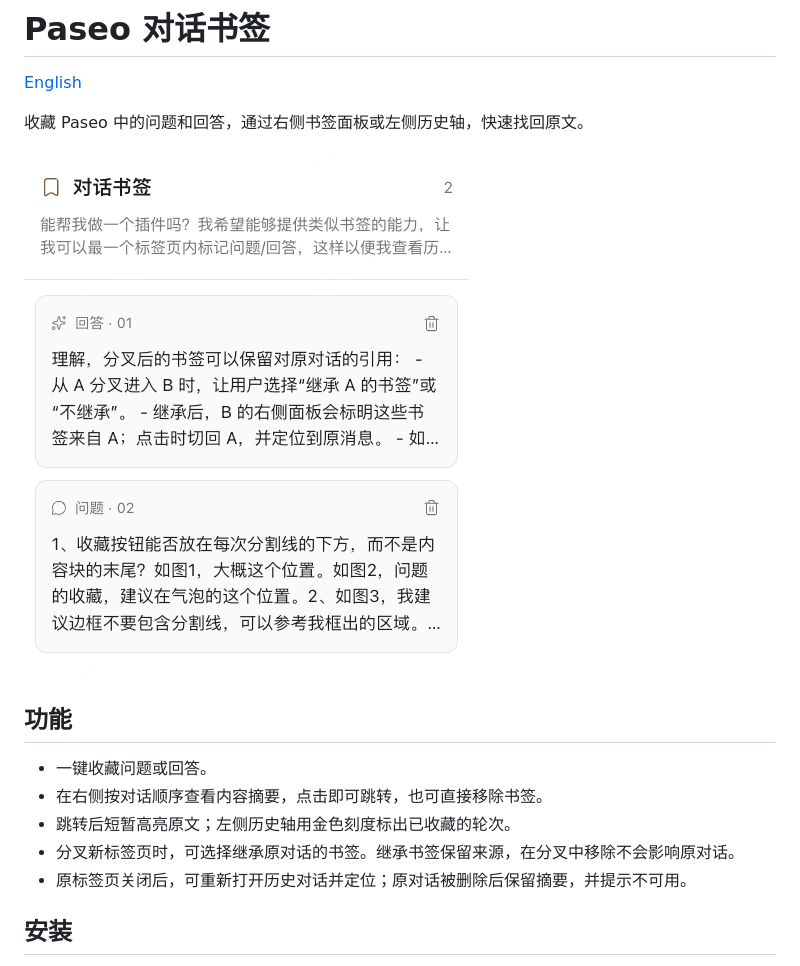
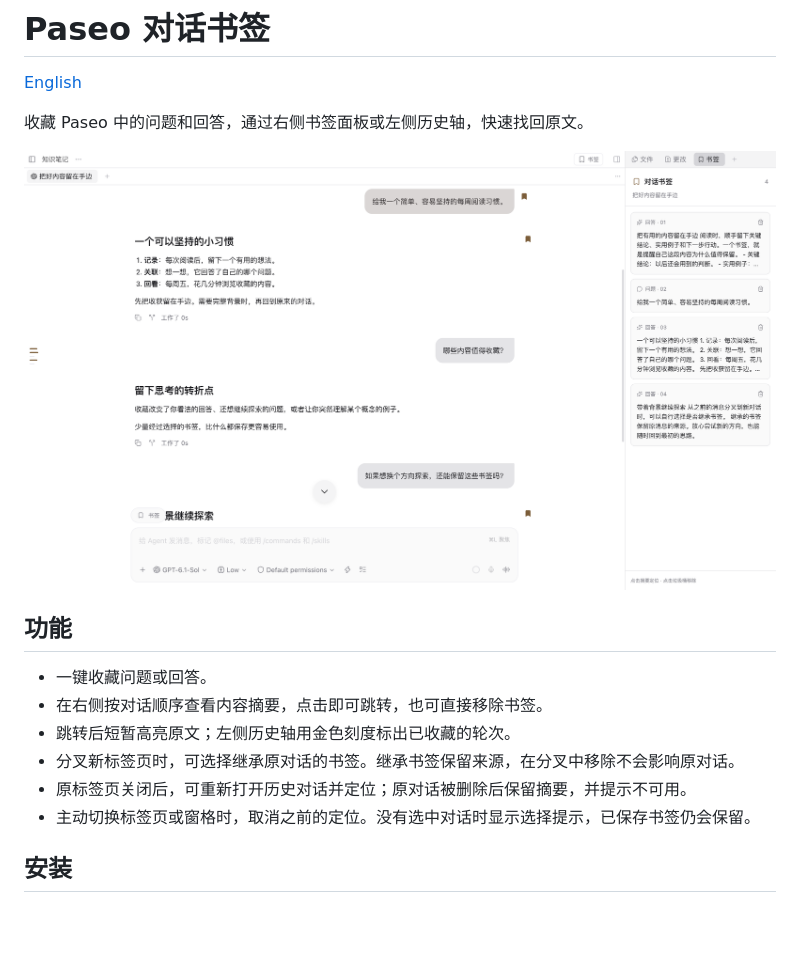
Before and after one commit to sylviaxiang424/paseo-bookmarks, a Markdown page: README.zh-CN.md, the part around the change. Drawn GitHub-style; pictures changed too: assets/bookmarks-panel.zh-CN.png; blank space fills up the shorter version.

```diff
--- a/README.zh-CN.md
+++ b/README.zh-CN.md
@@ -13,6 +13,7 @@
 - 跳转后短暂高亮原文；左侧历史轴用金色刻度标出已收藏的轮次。
 - 分叉新标签页时，可选择继承原对话的书签。继承书签保留来源，在分叉中移除不会影响原对话。
 - 原标签页关闭后，可重新打开历史对话并定位；原对话被删除后保留摘要，并提示不可用。
+- 主动切换标签页或窗格时，取消之前的定位。没有选中对话时显示选择提示，已保存书签仍会保留。
 
 ## 安装
 
```
Also changed, not shown: README.md (+6 -3 lines), assets/bookmarks-inheritance.en.png (added), assets/bookmarks-panel.en.png (added), 9 other files.
